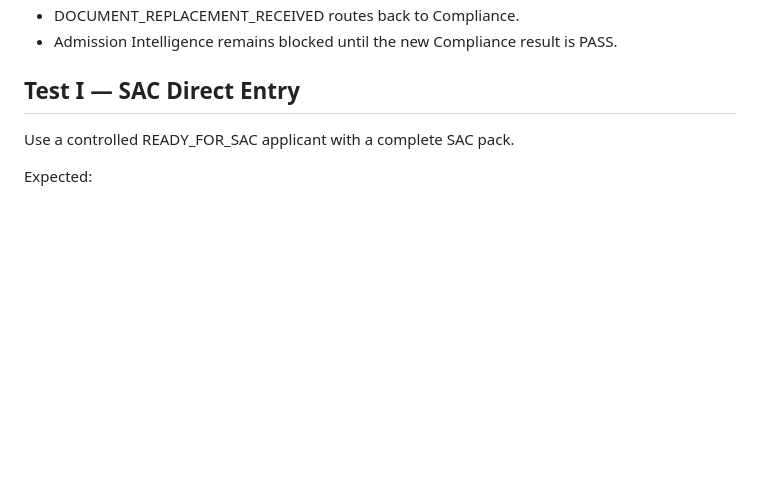
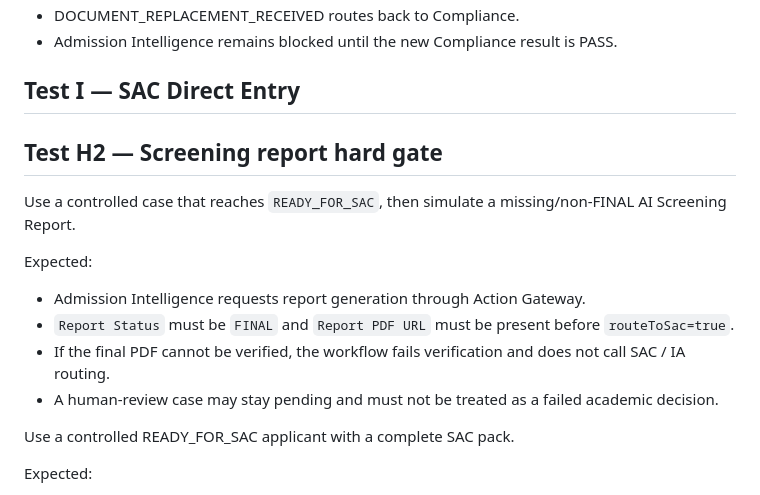
Before and after one commit to adiybukhori/ipgs-admission-form, a Markdown page: n8n/TESTING.md, the part around the change. Rendered like a GitHub page; blank space fills up the shorter version.

Commit message:
Add UAT for screening report SAC hard gate

```diff
--- a/n8n/TESTING.md
+++ b/n8n/TESTING.md
@@ -167,6 +167,16 @@ Expected:
 
 
 ## Test I — SAC Direct Entry
+## Test H2 — Screening report hard gate
+
+Use a controlled case that reaches `READY_FOR_SAC`, then simulate a missing/non-FINAL AI Screening Report.
+
+Expected:
+- Admission Intelligence requests report generation through Action Gateway.
+- `Report Status` must be `FINAL` and `Report PDF URL` must be present before `routeToSac=true`.
+- If the final PDF cannot be verified, the workflow fails verification and does not call SAC / IA routing.
+- A human-review case may stay pending and must not be treated as a failed academic decision.
+
 
 Use a controlled READY_FOR_SAC applicant with a complete SAC pack.
 
```
